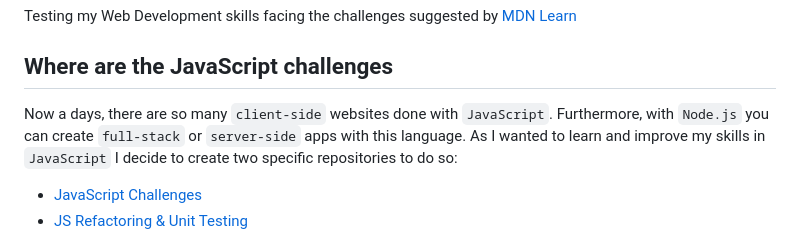
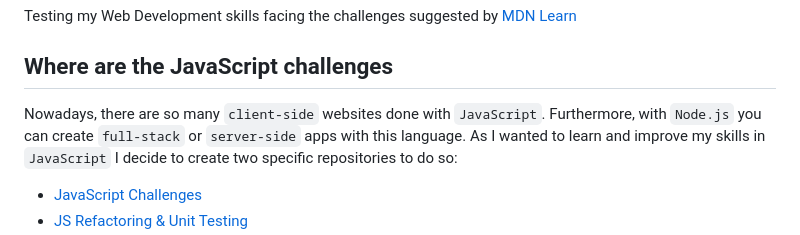
Before and after one commit to pabcrudel/mdn-learn-html-and-css-challenges, a Markdown page: README.md, the part around the change. Drawn GitHub-style.

Commit message:
docs: correct misspelling of "nowadays"

```diff
--- a/README.md
+++ b/README.md
@@ -5,7 +5,7 @@ Testing my Web Development skills facing the challenges suggested by
 
 ## Where are the JavaScript challenges
 
-Now a days, there are so many `client-side` websites done with `JavaScript`.
+Nowadays, there are so many `client-side` websites done with `JavaScript`.
 Furthermore, with `Node.js` you can create `full-stack` or `server-side` apps
 with this language. As I wanted to learn and improve my skills in `JavaScript` I
 decide to create two specific repositories to do so:
```
